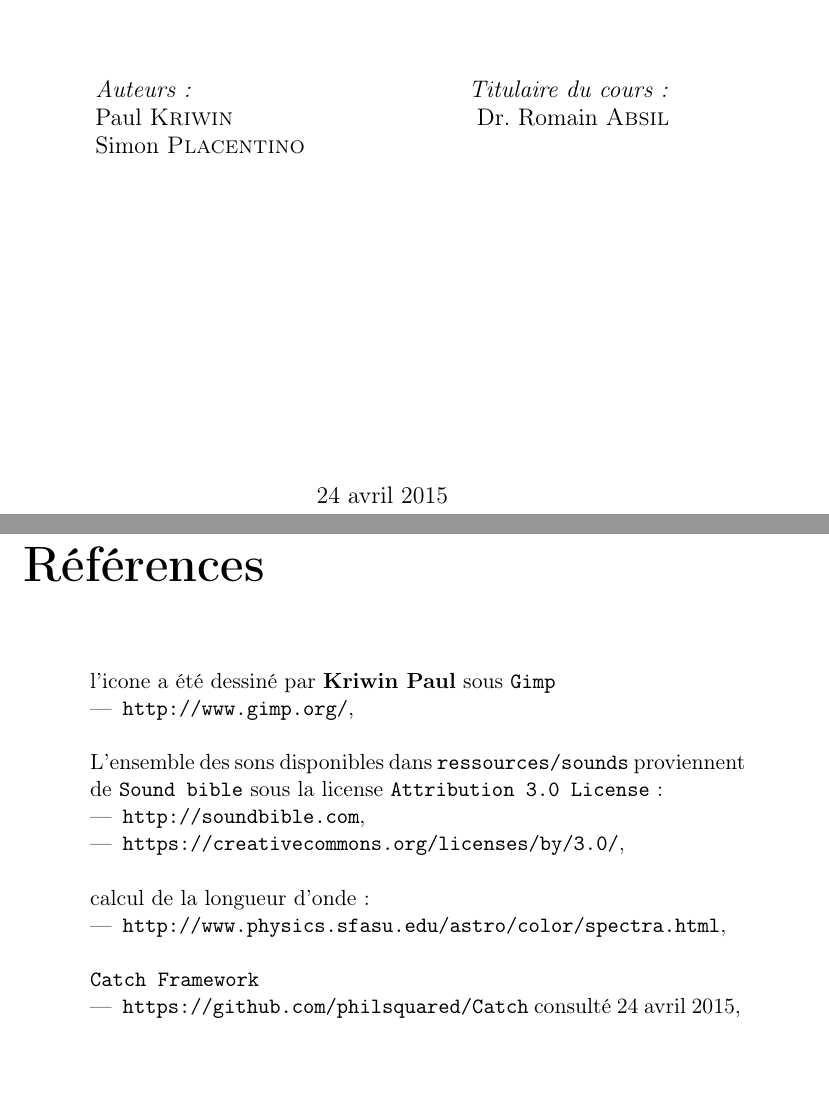
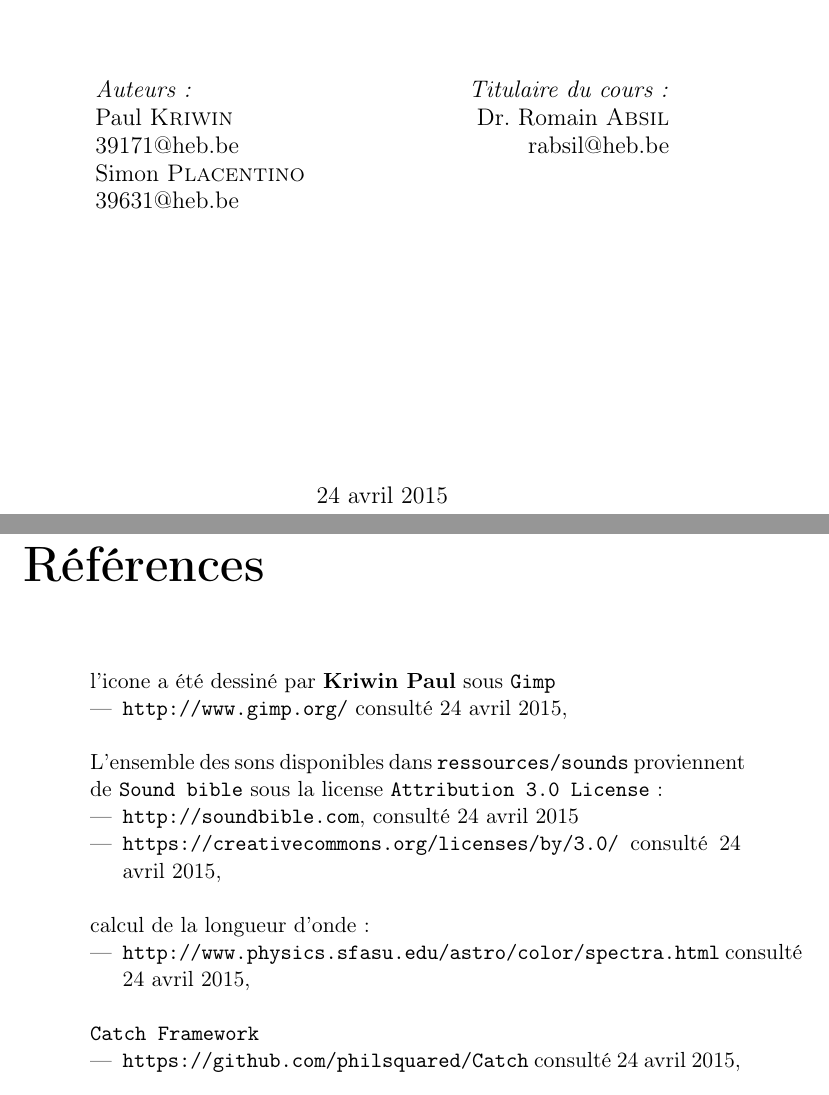
Before and after one commit to ESI1316/Starlight, a LaTeX thesis (rapport/rapport.tex, which reads rapport/title.tex): two parts of pages 1 and 27 of 28, joined at a grey line, cut so that both start at the same text. Compiled offline with pdfLaTeX.

Commit message:
rapoeurozpuuroort

```diff
--- a/rapport/rapport.tex
+++ b/rapport/rapport.tex
@@ -673,18 +673,20 @@ Ensemble des bonus terminés :
 	\item[] l'icone a été dessiné par \href{mailto:39171@heb.be}{\textbf{Kriwin Paul}} sous
 		\texttt{Gimp}
 		\begin{itemize}
-			\item \url{http://www.gimp.org/}, \\
+			\item \url{http://www.gimp.org/} consulté \today, \\
 		\end{itemize}
 	\item[] L'ensemble des sons disponibles dans \path{ressources/sounds}
 		proviennent de \texttt{Sound bible}  sous la license
 		\texttt{Attribution 3.0 License} :
 		\begin{itemize}
-			\item \url{http://soundbible.com},
-			\item \url{https://creativecommons.org/licenses/by/3.0/},\\
+			\item \url{http://soundbible.com}, consulté \today
+			\item \url{https://creativecommons.org/licenses/by/3.0/} consulté
+				\today,\\
 		\end{itemize}
 	\item[] calcul de la longueur d'onde :
 		\begin{itemize}
-			\item \url{http://www.physics.sfasu.edu/astro/color/spectra.html},\\
+			\item \url{http://www.physics.sfasu.edu/astro/color/spectra.html}
+				consulté \today, \\
 		\end{itemize}
 	\item[] \texttt{Catch Framework}
 		\begin{itemize}
--- a/rapport/title.tex
+++ b/rapport/title.tex
@@ -15,14 +15,15 @@
 		\begin{minipage}[t]{0.4\textwidth}
 			\begin{flushleft} \large
 				\emph{Auteurs:}\\
-				Paul \textsc{Kriwin}\\
-				Simon \textsc{Placentino}
+				Paul \textsc{Kriwin} \href{mailto:39171@heb.be}{39171@heb.be}\\
+				Simon \textsc{Placentino} \href{mailto:39631@heb.be}{39631@heb.be}\
 			\end{flushleft}
 		\end{minipage}%
 		\begin{minipage}[t]{0.4\textwidth}
 			\begin{flushright} \large
 				\emph{Titulaire du cours:} \\
 				Dr.~Romain \textsc{Absil}
+				\href{mailto:rabsil@heb.be}{rabsil@heb.be}
 			\end{flushright}
 		\end{minipage}
 
```
Also changed, not shown: rapport/rapport.pdf, 2 other files.
